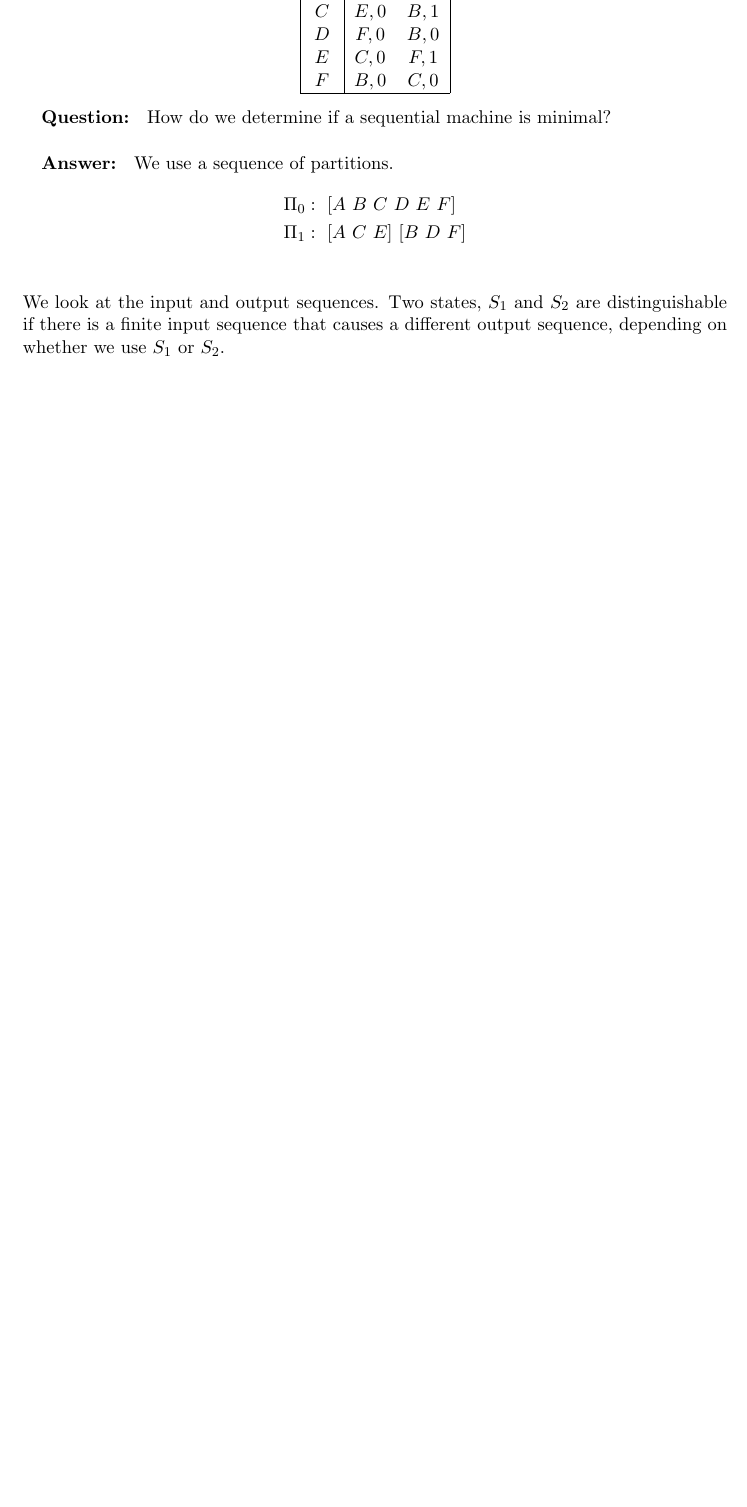
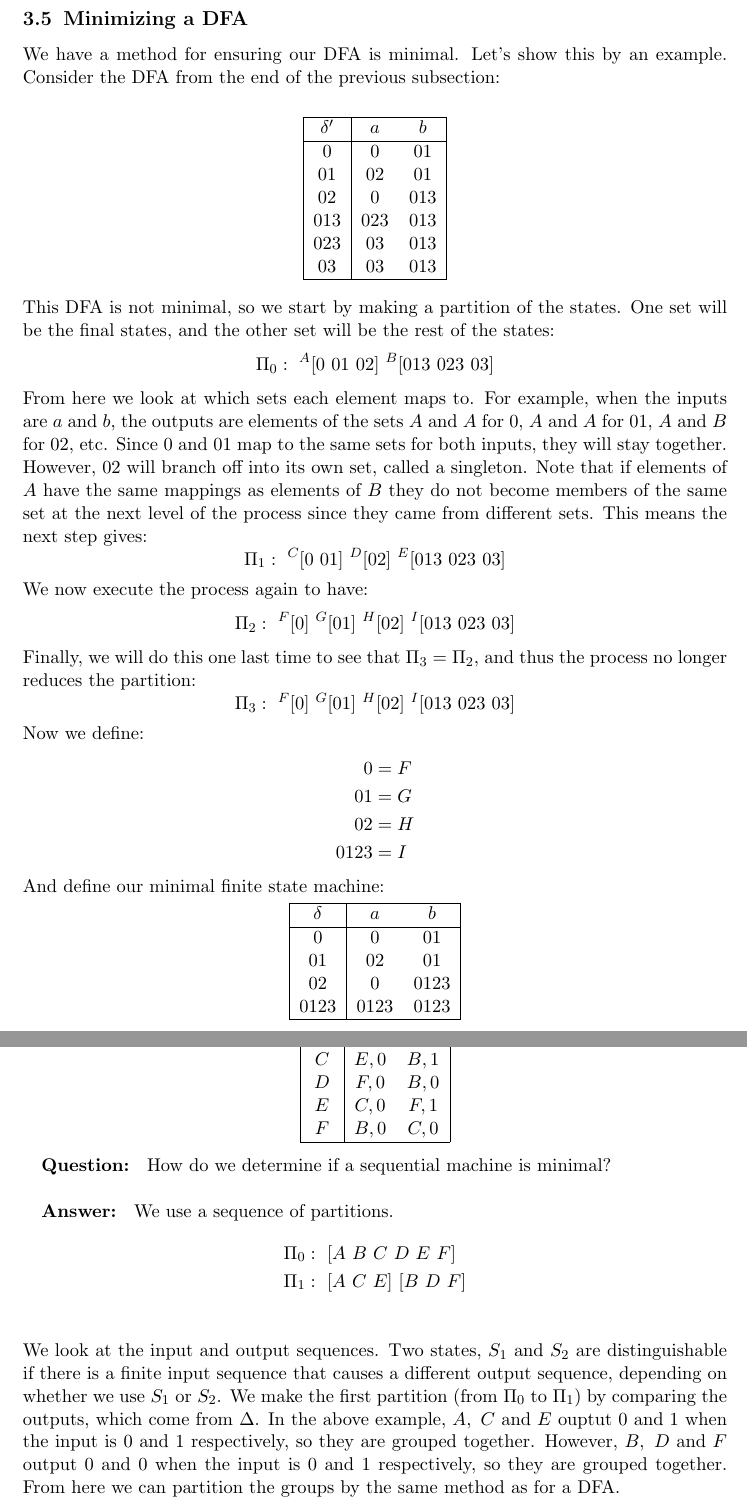
Before and after one commit to kroffo/CSC221Notes, a LaTeX document (notes.tex): part of page 11 of 11 before the commit and two parts of pages 9 and 12 of 12 after it, the two joined at a grey line, cut at the place of the change, the shorter picture padded with empty space. Compiled offline with pdfLaTeX.

Commit message:
Added notes for 04-09 and added Assignment 1

```diff
--- a/notes.tex
+++ b/notes.tex
@@ -284,7 +284,53 @@ $\delta'$&$a$&$b$\\
 \hline
 \end{tabular}
 \end{center}
-This may feel a little uneasy at first, but we now have a deterministic finite state machine (DFA).
+This may feel a little uneasy at first, but we now have a deterministic finite state machine (DFA).\pagebreak
+
+\subsection{Minimizing a DFA}
+We have a method for ensuring our DFA is minimal. Let's show this by an example. Consider the DFA from the end of the previous subsection:\\
+\begin{center}
+\begin{tabular} {|c|c c|}
+\hline
+$\delta'$&$a$&$b$\\
+\hline
+0& 0 & 01\\
+01& 02 & 01\\
+02& 0 & 013 \\
+013& 023 & 013\\
+023 & 03 & 013\\
+03 & 03 & 013\\
+\hline
+\end{tabular}
+\end{center}\ \\
+This DFA is not minimal, so we start by making a partition of the states. One set will be the final states, and the other set will be the rest of the states:
+$$\Pi_0:\ ^A[0\ 01\ 02]\ ^B[013\ 023\ 03]$$
+From here we look at which sets each element maps to. For example, when the inputs are $a$ and $b$, the outputs are elements of the sets $A$ and $A$ for 0, $A$ and $A$ for 01, $A$ and $B$ for 02, etc. Since 0 and 01 map to the same sets for both inputs, they will stay together. However, 02 will branch off into its own set, called a singleton. Note that if elements of $A$ have the same mappings as elements of $B$ they do not become members of the same set at the next level of the process since they came from different sets. This means the next step gives:
+$$\Pi_1:\ ^C[0\ 01]\ ^D[02]\ ^E[013\ 023\ 03]$$
+We now execute the process again to have:
+$$\Pi_2:\ ^F[0]\ ^G[01]\ ^H[02]\ ^I[013\ 023\ 03]$$
+Finally, we will do this one last time to see that $\Pi_3=\Pi_2$, and thus the process no longer reduces the partition:
+$$\Pi_3:\ ^F[0]\ ^G[01]\ ^H[02]\ ^I[013\ 023\ 03]$$
+Now we define:
+\begin{align*}
+0&=F\\
+01&=G\\
+02&=H\\
+0123&=I
+\end{align*}
+And define our minimal finite state machine:
+\begin{center}
+\begin{tabular} {|c|c c|}
+\hline
+$\delta$&$a$&$b$\\
+\hline
+0& 0 & 01\\
+01& 02 & 01\\
+02& 0 & 0123 \\
+0123& 0123 & 0123\\
+\hline
+\end{tabular}
+\end{center}\ \\
+
 %We want to turn this in to a deterministic finite state machine. Let's keep track of all possible moves of our machine on the string $ababa$% using a tree:
 %\Tree
 %    [q_0
@@ -447,5 +492,7 @@ $F$ & $B,0$ & $C,0$\\
 \Pi_0&:\ [A\ B\ C\ D\ E\ F]\\
 \Pi_1&:\ [A\ C\ E]\ [B\ D\ F]\\
 \end{align*}
-We look at the input and output sequences. Two states, $S_1$ and $S_2$ are distinguishable if there is a finite input sequence that causes a different output sequence, depending on whether we use $S_1$ or $S_2$.
+We look at the input and output sequences. Two states, $S_1$ and $S_2$ are distinguishable if there is a finite input sequence that causes a different output sequence, depending on whether we use $S_1$ or $S_2$. We make the first partition (from $\Pi_0$ to $\Pi_1$) by comparing the outputs, which come from $\Delta$. In the above example, $A,\ C$ and $E$ ouptut $0$ and $1$ when the input is $0$ and $1$ respectively, so they are grouped together. However, $B,\ D$ and $F$ output $0$ and $0$ when the input is $0$ and $1$ respectively, so they are grouped together. From here we can partition the groups by the same method as for a DFA.
+
+
 \end{document}
```
Also changed, not shown: Assignment1.tex (added, +52 -0 lines), Assignment1.pdf (added), notes.pdf, notes.tex (7 more changed lines).
